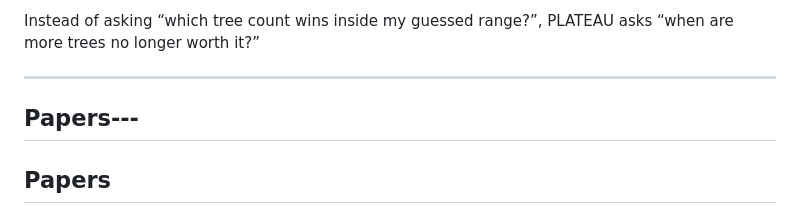
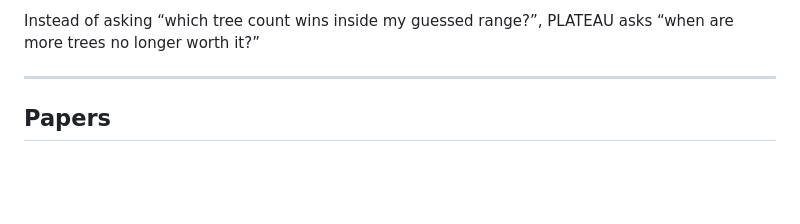
Before and after one commit to lange-am/rf_plateau_hpo, a Markdown page: README.md, the part around the change. Drawn GitHub-style; blank space fills up the shorter version.

Commit message:
Fix README section separator

```diff
--- a/README.md
+++ b/README.md
@@ -56,8 +56,6 @@ Instead of asking “which tree count wins inside my guessed range?”, PLATEAU
 “when are more trees no longer worth it?”
 
 ---
-
-## Papers---
 
 ## Papers
 
```
